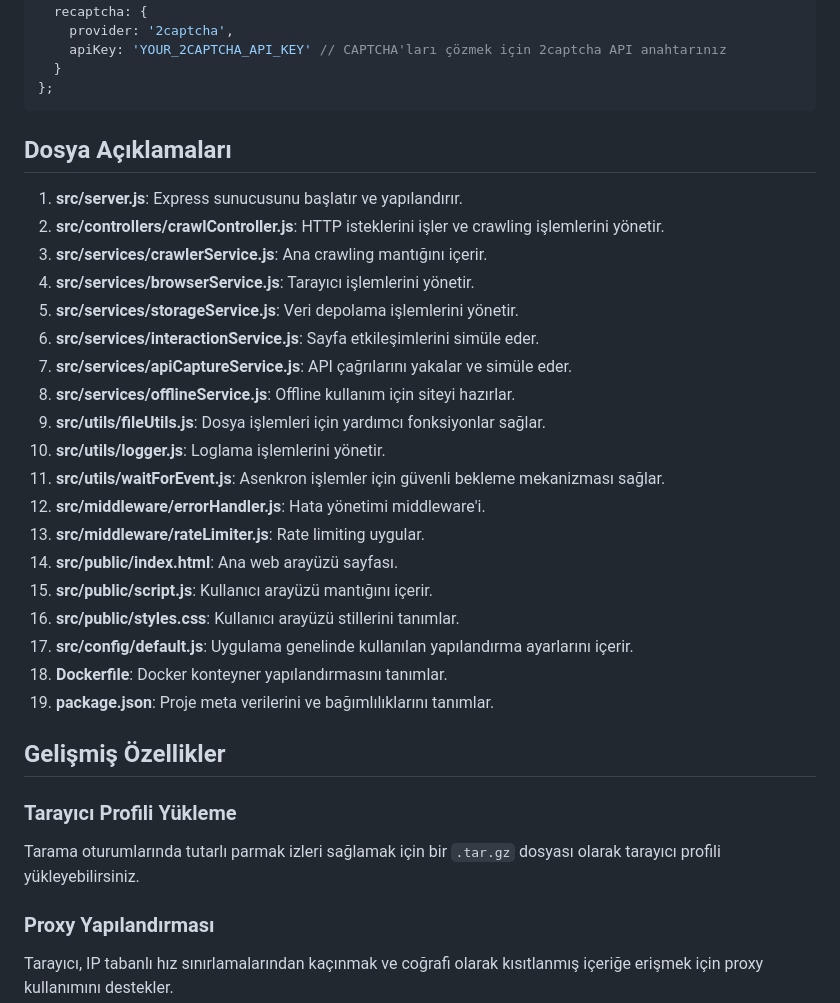
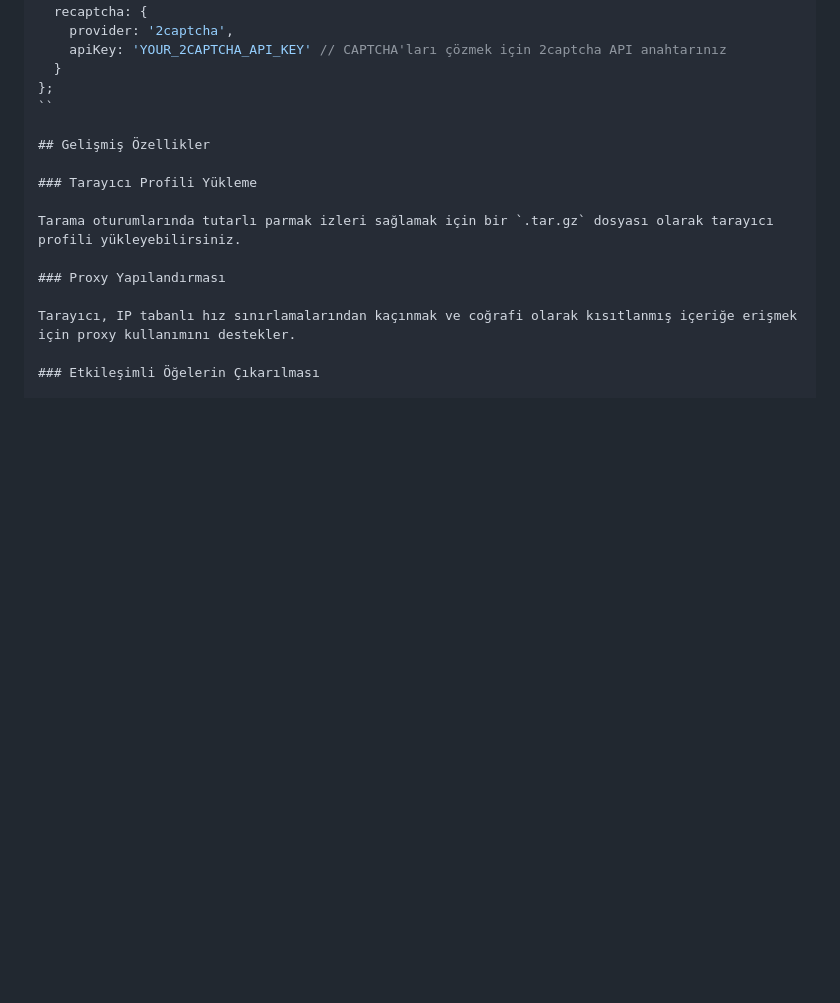
Before and after one commit to AhmetShbz/web-crawler-puppeteer, a Markdown page: readme.md, the part around the change. GitHub-like rendering; blank space fills up the shorter version.

````diff
--- a/readme.md
+++ b/readme.md
@@ -113,29 +113,7 @@ module.exports = {
     apiKey: 'YOUR_2CAPTCHA_API_KEY' // CAPTCHA'ları çözmek için 2captcha API anahtarınız
   }
 };
-```
-
-## Dosya Açıklamaları
-
-1. **src/server.js**: Express sunucusunu başlatır ve yapılandırır.
-2. **src/controllers/crawlController.js**: HTTP isteklerini işler ve crawling işlemlerini yönetir.
-3. **src/services/crawlerService.js**: Ana crawling mantığını içerir.
-4. **src/services/browserService.js**: Tarayıcı işlemlerini yönetir.
-5. **src/services/storageService.js**: Veri depolama işlemlerini yönetir.
-6. **src/services/interactionService.js**: Sayfa etkileşimlerini simüle eder.
-7. **src/services/apiCaptureService.js**: API çağrılarını yakalar ve simüle eder.
-8. **src/services/offlineService.js**: Offline kullanım için siteyi hazırlar.
-9. **src/utils/fileUtils.js**: Dosya işlemleri için yardımcı fonksiyonlar sağlar.
-10. **src/utils/logger.js**: Loglama işlemlerini yönetir.
-11. **src/utils/waitForEvent.js**: Asenkron işlemler için güvenli bekleme mekanizması sağlar.
-12. **src/middleware/errorHandler.js**: Hata yönetimi middleware'i.
-13. **src/middleware/rateLimiter.js**: Rate limiting uygular.
-14. **src/public/index.html**: Ana web arayüzü sayfası.
-15. **src/public/script.js**: Kullanıcı arayüzü mantığını içerir.
-16. **src/public/styles.css**: Kullanıcı arayüzü stillerini tanımlar.
-17. **src/config/default.js**: Uygulama genelinde kullanılan yapılandırma ayarlarını içerir.
-18. **Dockerfile**: Docker konteyner yapılandırmasını tanımlar.
-19. **package.json**: Proje meta verilerini ve bağımlılıklarını tanımlar.
+``
 
 ## Gelişmiş Özellikler
 
````
